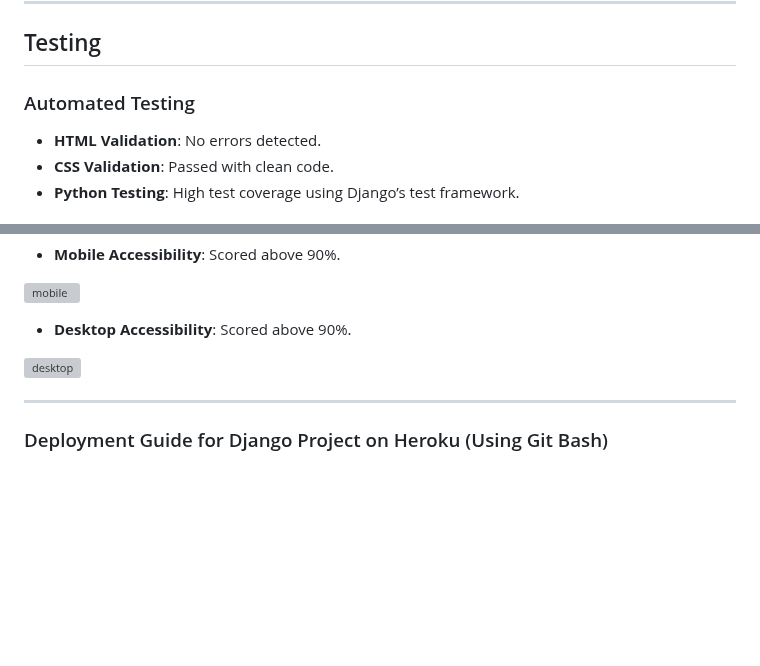
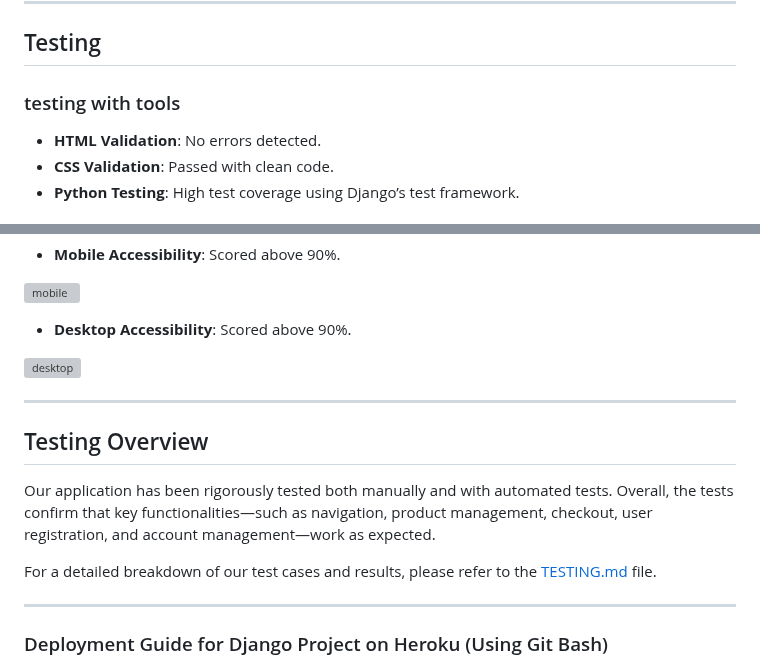
Before and after one commit to BadrAlioui/boutique_shop, a Markdown page: README.md, 2 parts joined by grey strips. Drawn GitHub-style; blank space fills up the shorter version; grey boxes are pictures that could not be loaded.

Commit message:
Add testing overview section in README with link to TESTING.md for detailed test results

```diff
--- a/README.md
+++ b/README.md
@@ -419,7 +419,7 @@ By integrating Facebook into my marketing strategy, I aim to connect with potent
 
 ## Testing
 
-### Automated Testing
+### testing with tools
 
 - **HTML Validation**: No errors detected.
 - **CSS Validation**: Passed with clean code.
@@ -671,6 +671,14 @@ Lighthouse tests ensured high accessibility scores:
 
 ---
 
+## Testing Overview
+
+Our application has been rigorously tested both manually and with automated tests. Overall, the tests confirm that key functionalities—such as navigation, product management, checkout, user registration, and account management—work as expected.
+
+For a detailed breakdown of our test cases and results, please refer to the [TESTING.md](TESTING.md) file.
+
+---
+
 ### Deployment Guide for Django Project on Heroku (Using Git Bash)
 
 For this project, I deployed the Django application on Heroku, a cloud platform that makes it easy to build, run, and scale apps. I used **Git Bash** to manage the deployment process, and I selected the Europe region when setting up the app.
```
Also changed, not shown: TESTING.md (added, +76 -0 lines).
